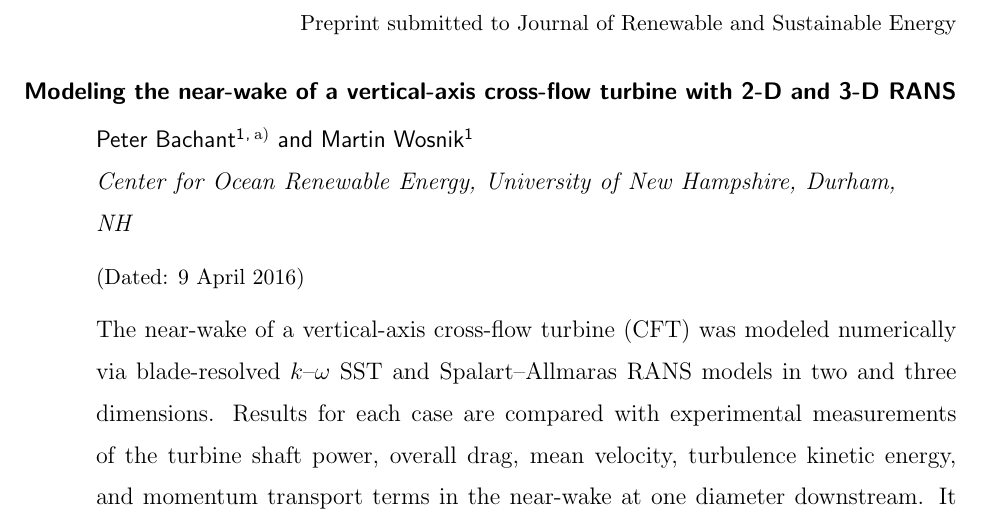
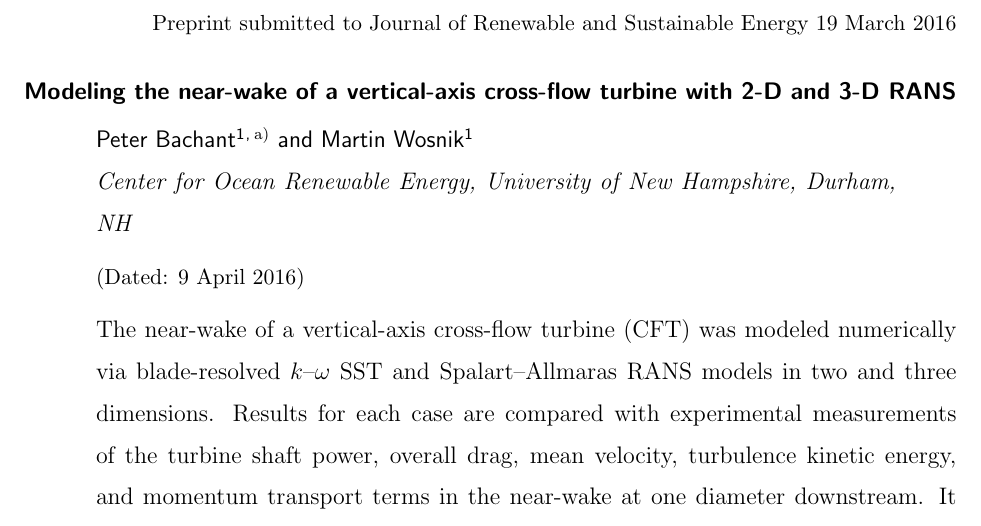
Before and after one commit to petebachant/CFT-wake-modeling-paper, a LaTeX paper (paper.tex): part of page 1 of 17, cut so that both start at the same text. Compiled offline with pdfLaTeX.

Commit message:
Add journal submission date

```diff
--- a/paper.tex
+++ b/paper.tex
@@ -25,7 +25,8 @@
 % Use the \preprint command to place your local institutional report number
 % on the title page in preprint mode.
 % Multiple \preprint commands are allowed.
-\preprint{Preprint submitted to Journal of Renewable and Sustainable Energy}
+\preprint{Preprint submitted to Journal of Renewable and Sustainable Energy
+19 March 2016}
 
 \title{Modeling the near-wake of a vertical-axis cross-flow turbine with 2-D and
     3-D RANS}
```
